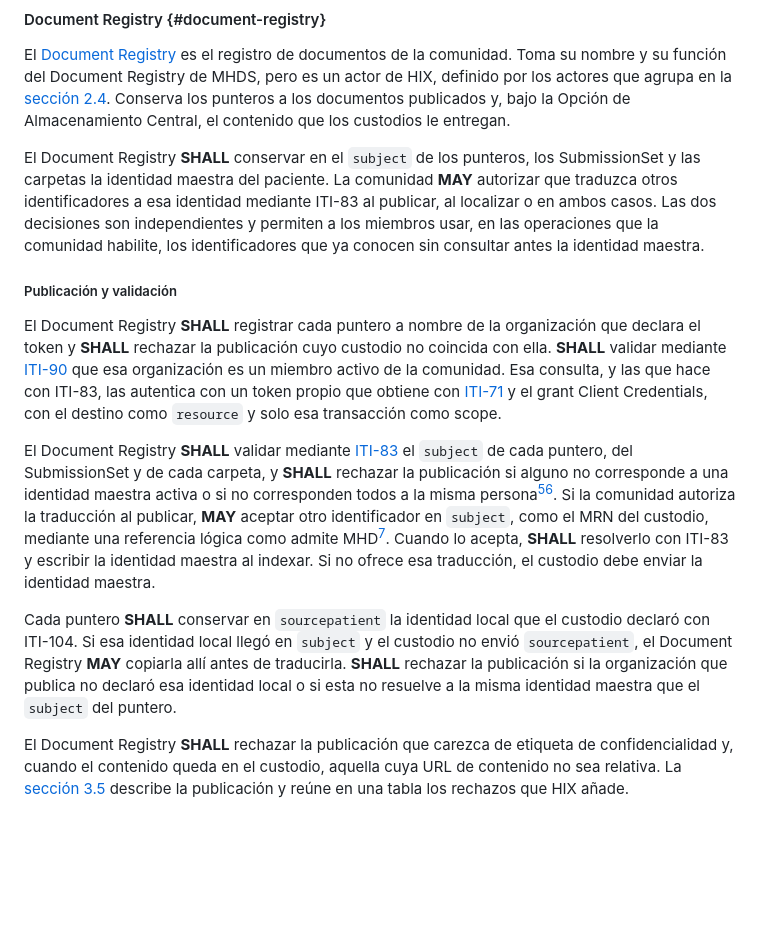
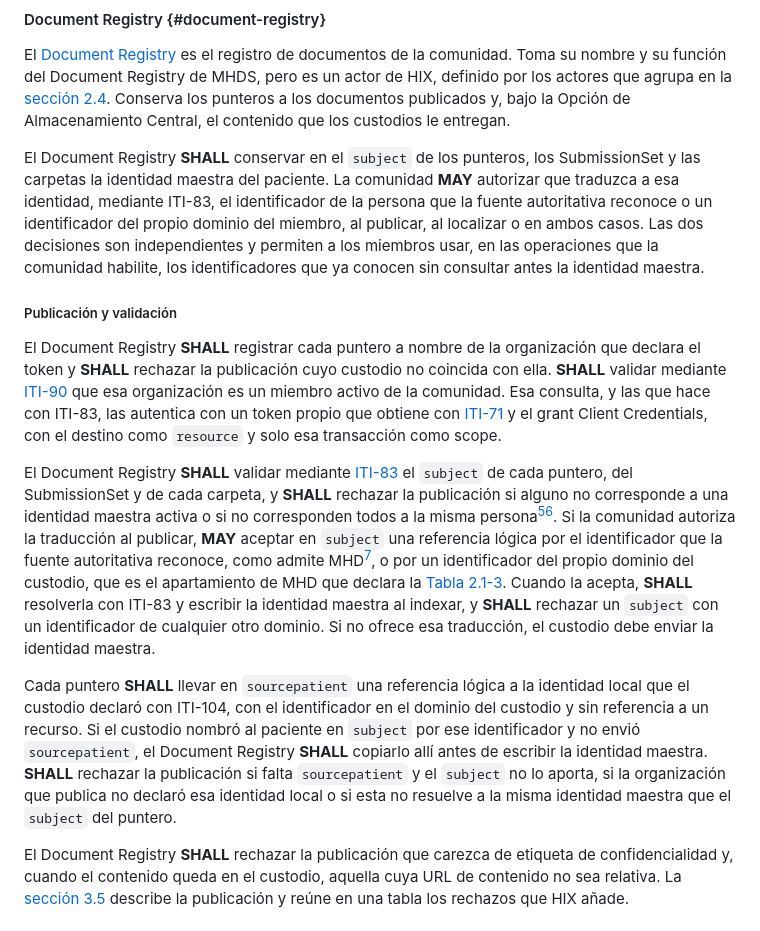
Before and after one commit to meddyg/HIX, a Markdown page: input/pagecontent/volume-1-actors.md, the part around the change. Rendered like a GitHub page; blank space fills up the shorter version.

```diff
--- a/input/pagecontent/volume-1-actors.md
+++ b/input/pagecontent/volume-1-actors.md
@@ -190,15 +190,15 @@ En todos los casos, el Record Locator Service **SHALL** llamar a un actor centra
 
 El [Document Registry](appendix-glossary.html#document-registry) es el registro de documentos de la comunidad. Toma su nombre y su función del Document Registry de MHDS, pero es un actor de HIX, definido por los actores que agrupa en la [sección 2.4](volume-1-groupings.html). Conserva los punteros a los documentos publicados y, bajo la Opción de Almacenamiento Central, el contenido que los custodios le entregan.
 
-El Document Registry **SHALL** conservar en el `subject` de los punteros, los SubmissionSet y las carpetas la identidad maestra del paciente. La comunidad **MAY** autorizar que traduzca otros identificadores a esa identidad mediante ITI-83 al publicar, al localizar o en ambos casos. Las dos decisiones son independientes y permiten a los miembros usar, en las operaciones que la comunidad habilite, los identificadores que ya conocen sin consultar antes la identidad maestra.
+El Document Registry **SHALL** conservar en el `subject` de los punteros, los SubmissionSet y las carpetas la identidad maestra del paciente. La comunidad **MAY** autorizar que traduzca a esa identidad, mediante ITI-83, el identificador de la persona que la fuente autoritativa reconoce o un identificador del propio dominio del miembro, al publicar, al localizar o en ambos casos. Las dos decisiones son independientes y permiten a los miembros usar, en las operaciones que la comunidad habilite, los identificadores que ya conocen sin consultar antes la identidad maestra.
 
 ##### Publicación y validación
 
 El Document Registry **SHALL** registrar cada puntero a nombre de la organización que declara el token y **SHALL** rechazar la publicación cuyo custodio no coincida con ella. **SHALL** validar mediante [ITI-90](https://profiles.ihe.net/ITI/mCSD/ITI-90.html) que esa organización es un miembro activo de la comunidad. Esa consulta, y las que hace con ITI-83, las autentica con un token propio que obtiene con [ITI-71](volume-2-authorization.html#iti-71) y el grant Client Credentials, con el destino como `resource` y solo esa transacción como scope.
 
-El Document Registry **SHALL** validar mediante [ITI-83](https://profiles.ihe.net/ITI/PIXm/ITI-83.html) el `subject` de cada puntero, del SubmissionSet y de cada carpeta, y **SHALL** rechazar la publicación si alguno no corresponde a una identidad maestra activa o si no corresponden todos a la misma persona[^pixm-deprecated][^mhds-subject]. Si la comunidad autoriza la traducción al publicar, **MAY** aceptar otro identificador en `subject`, como el MRN del custodio, mediante una referencia lógica como admite MHD[^mhd-patient]. Cuando lo acepta, **SHALL** resolverlo con ITI-83 y escribir la identidad maestra al indexar. Si no ofrece esa traducción, el custodio debe enviar la identidad maestra.
+El Document Registry **SHALL** validar mediante [ITI-83](https://profiles.ihe.net/ITI/PIXm/ITI-83.html) el `subject` de cada puntero, del SubmissionSet y de cada carpeta, y **SHALL** rechazar la publicación si alguno no corresponde a una identidad maestra activa o si no corresponden todos a la misma persona[^pixm-deprecated][^mhds-subject]. Si la comunidad autoriza la traducción al publicar, **MAY** aceptar en `subject` una referencia lógica por el identificador que la fuente autoritativa reconoce, como admite MHD[^mhd-patient], o por un identificador del propio dominio del custodio, que es el apartamiento de MHD que declara la [Tabla 2.1-3](volume-1-concepts.html#tabla-2-1-3). Cuando la acepta, **SHALL** resolverla con ITI-83 y escribir la identidad maestra al indexar, y **SHALL** rechazar un `subject` con un identificador de cualquier otro dominio. Si no ofrece esa traducción, el custodio debe enviar la identidad maestra.
 
-Cada puntero **SHALL** conservar en `sourcepatient` la identidad local que el custodio declaró con ITI-104. Si esa identidad local llegó en `subject` y el custodio no envió `sourcepatient`, el Document Registry **MAY** copiarla allí antes de traducirla. **SHALL** rechazar la publicación si la organización que publica no declaró esa identidad local o si esta no resuelve a la misma identidad maestra que el `subject` del puntero.
+Cada puntero **SHALL** llevar en `sourcepatient` una referencia lógica a la identidad local que el custodio declaró con ITI-104, con el identificador en el dominio del custodio y sin referencia a un recurso. Si el custodio nombró al paciente en `subject` por ese identificador y no envió `sourcepatient`, el Document Registry **SHALL** copiarlo allí antes de escribir la identidad maestra. **SHALL** rechazar la publicación si falta `sourcepatient` y el `subject` no lo aporta, si la organización que publica no declaró esa identidad local o si esta no resuelve a la misma identidad maestra que el `subject` del puntero.
 
 El Document Registry **SHALL** rechazar la publicación que carezca de etiqueta de confidencialidad y, cuando el contenido queda en el custodio, aquella cuya URL de contenido no sea relativa. La [sección 3.5](volume-2-publication.html#iti-65) describe la publicación y reúne en una tabla los rechazos que HIX añade.
 
```
Also changed, not shown: input/pagecontent/volume-1-concepts.md (+4 -3 lines), input/pagecontent/volume-1-groupings.md (+3 -3 lines).
